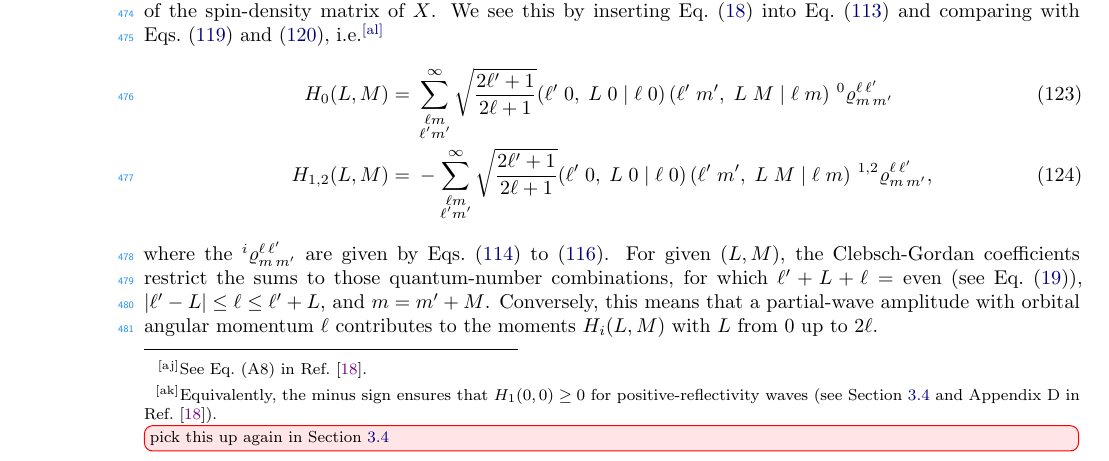
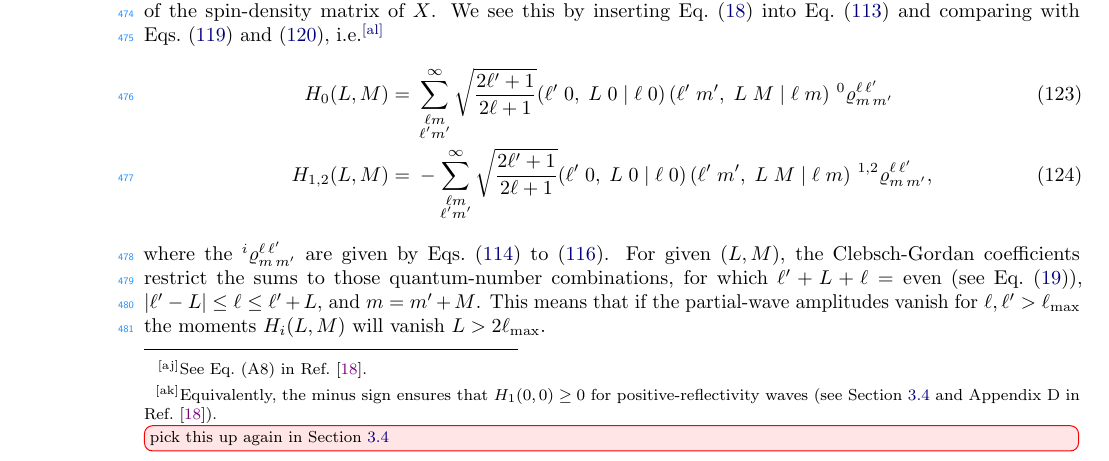
Before and after one commit to bgrube/moments-two-pseudoscalars, a LaTeX paper (note.tex, which reads tex/photo_prod.tex): part of page 20 of 28, cut so that both start at the same text. Compiled offline with pdfLaTeX; a LaTeX package or settings file that is missing is left out.

Commit message:
Correct statements about maximum L of moments.

```diff
--- a/tex/photo_prod.tex
+++ b/tex/photo_prod.tex
@@ -257,9 +257,9 @@ by \crefrange{eq:photoprod_rho_0}{eq:photoprod_rho_2}.  For given~$(L,
 M)$, the Clebsch-Gordan coefficients restrict the sums to those
 quantum-number combinations, for which $\ell' + L + \ell =
 \text{even}$ (see \cref{eq:ang_mom_sum}), $\abs{\ell' - L} \leq \ell
-\leq \ell' + L$, and $m = m' + M$.  Conversely, this means that a
-partial-wave amplitude with orbital angular momentum~$\ell$
-contributes to the moments~$H_i(L, M)$ with~$L$ from~0 up to $2 \ell$.
+\leq \ell' + L$, and $m = m' + M$.  This means that if the
+partial-wave amplitudes vanish for $\ell, \ell' > \ell_\text{max}$ the
+moments~$H_i(L, M)$ will vanish $L > 2 \ell_\text{max}$.
 
 
 \subsection{Symmetry properties of moments}%
```
Also changed, not shown: tex/diffraction.tex (+3 -3 lines).
